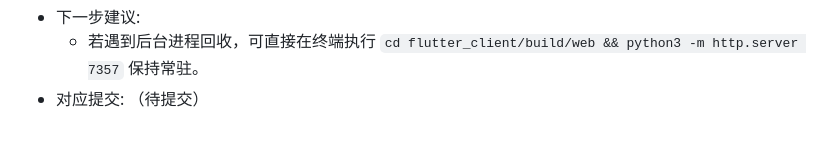
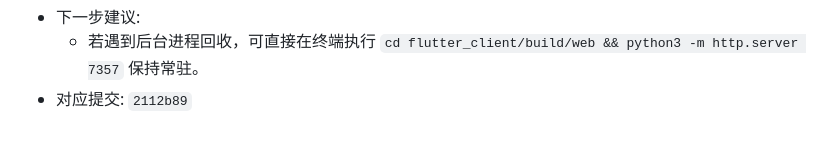
Before and after one commit to xhao0307/ling, a Markdown page: agent-progress.md, the part around the change. Drawn GitHub-style.

Commit message:
chore(F018): 更新Web Chrome脚本修复会话提交记录

```diff
--- a/agent-progress.md
+++ b/agent-progress.md
@@ -168,4 +168,4 @@
   - 在当前执行环境中，后台进程可能被回收，必要时可使用前台常驻方式启动。
 - 下一步建议:
   - 若遇到后台进程回收，可直接在终端执行 `cd flutter_client/build/web && python3 -m http.server 7357` 保持常驻。
-- 对应提交: （待提交）
+- 对应提交: `2112b89`
```
